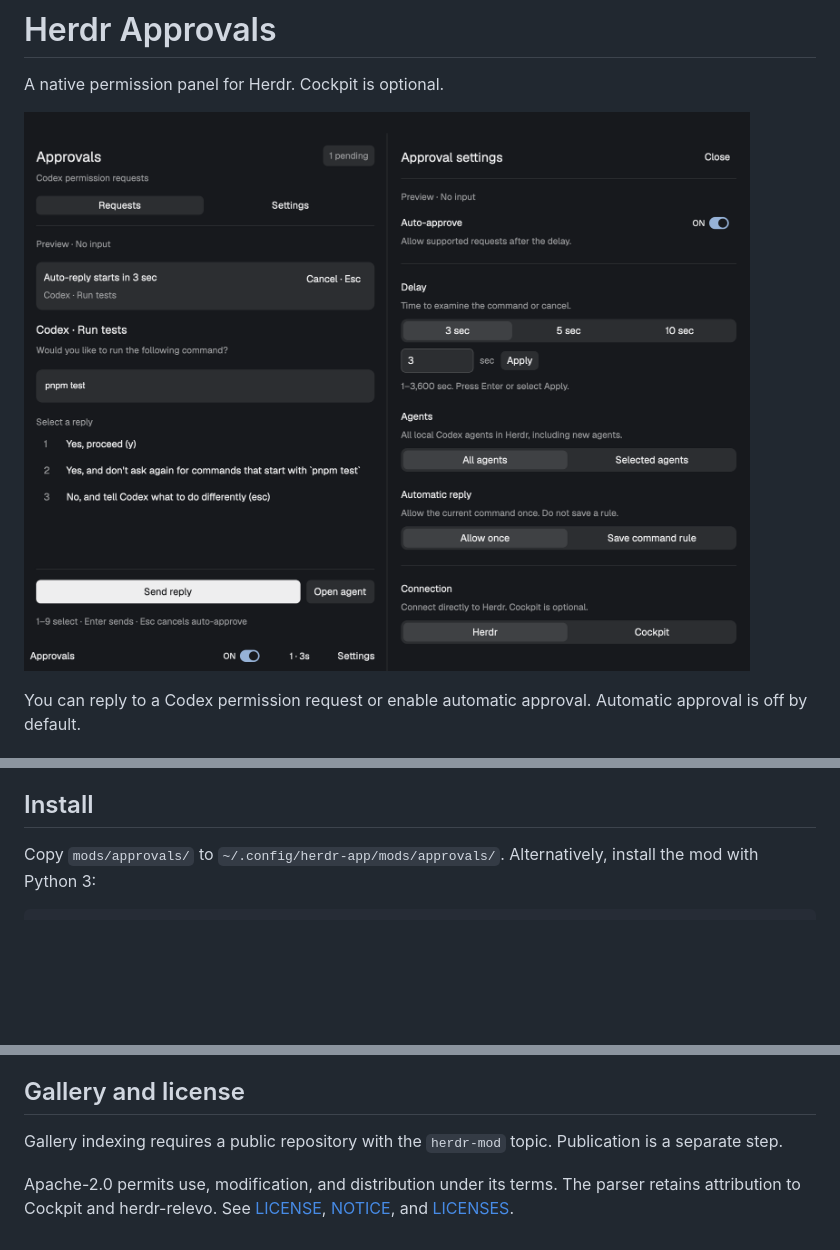
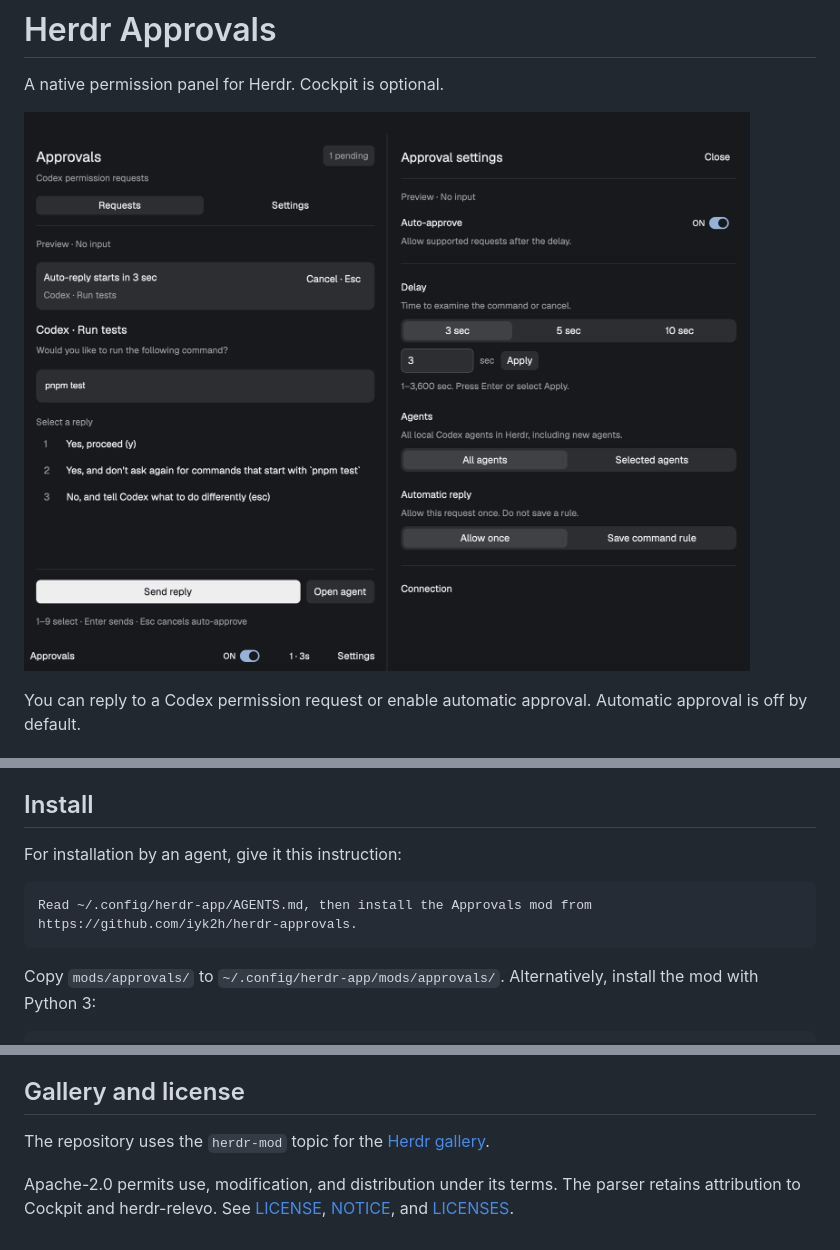
Before and after one commit to iyk2h/herdr-approvals, a Markdown page: README.md, 3 parts joined by grey strips. GitHub-like rendering; pictures changed too: preview.png; blank space fills up the shorter version.

Commit message:
Prepare gallery installation guide and current previews

````diff
--- a/README.md
+++ b/README.md
@@ -54,6 +54,12 @@ Node and Python are development tools. The mod requires neither at runtime.
 Validation used macOS. Linux is not yet validated.
 
 ## Install
+
+For installation by an agent, give it this instruction:
+
+```text
+Read ~/.config/herdr-app/AGENTS.md, then install the Approvals mod from https://github.com/iyk2h/herdr-approvals.
+```
 
 Copy `mods/approvals/` to `~/.config/herdr-app/mods/approvals/`.
 Alternatively, install the mod with Python 3:
@@ -129,7 +135,7 @@ See [validation](docs/validation.md) for coverage and limits.
 
 ## Gallery and license
 
-Gallery indexing requires a public repository with the `herdr-mod` topic. Publication is a separate step.
+The repository uses the `herdr-mod` topic for the [Herdr gallery](https://herdr.dev/gallery/?type=mods).
 
 Apache-2.0 permits use, modification, and distribution under its terms.
 The parser retains attribution to Cockpit and herdr-relevo.
````
Also changed, not shown: docs/gallery-release.md (+9 -2 lines), agents-preview.png.
